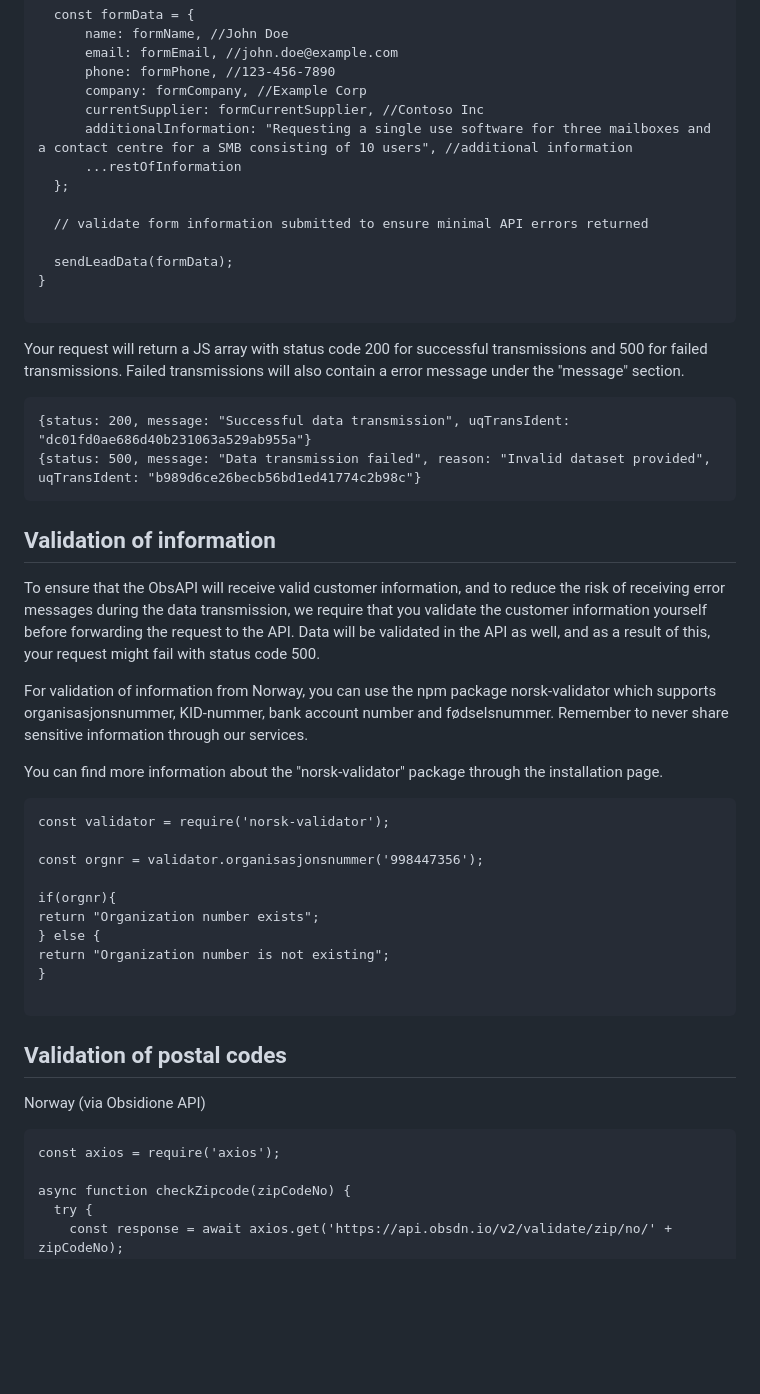
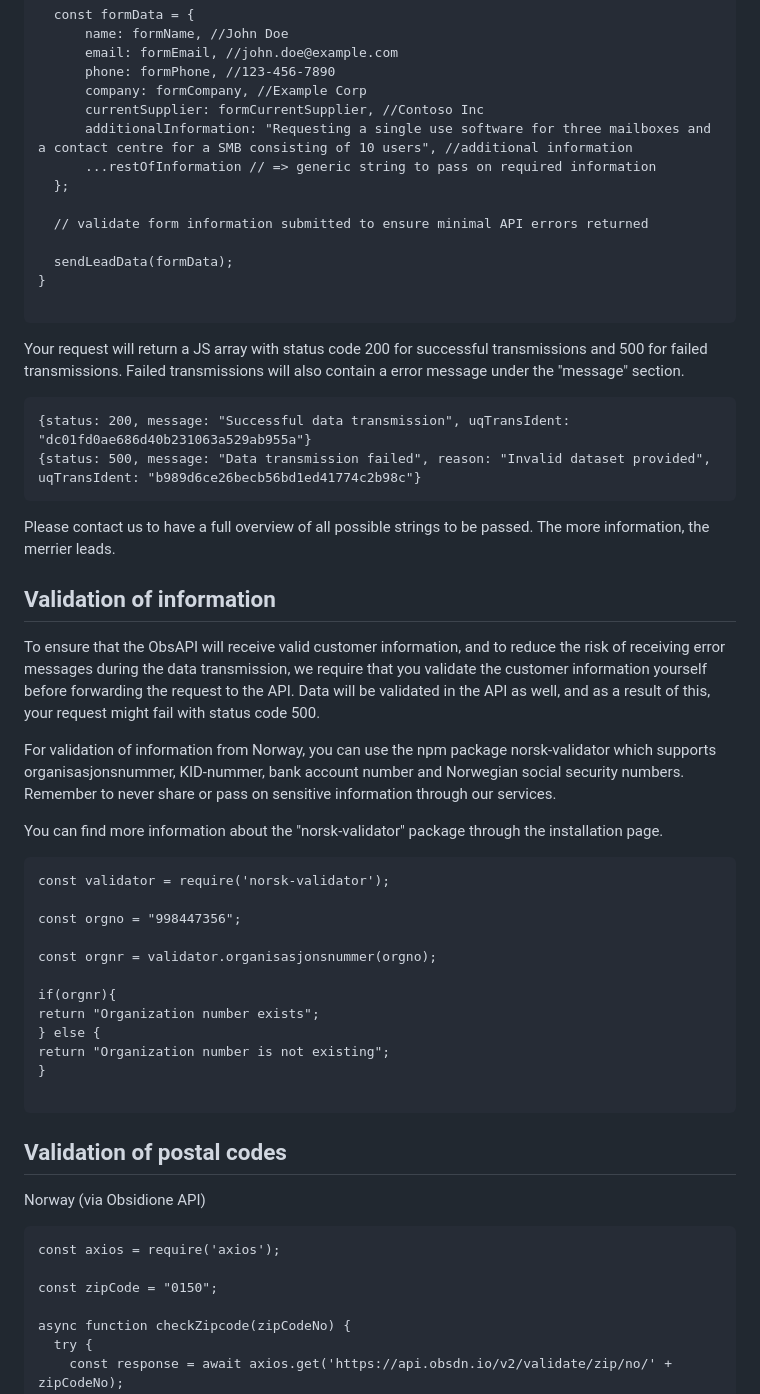
Before and after one commit to emilfabian/ObsLeadEngine, a Markdown page: README.md, the part around one of its changes. Rendered like a GitHub page; blank space fills up the shorter version.

````diff
--- a/README.md
+++ b/README.md
@@ -55,7 +55,7 @@ const handleFormSubmission = (formName, formEmail, formPhone, formCompany, formC
       company: formCompany, //Example Corp
       currentSupplier: formCurrentSupplier, //Contoso Inc
       additionalInformation: "Requesting a single use software for three mailboxes and a contact centre for a SMB consisting of 10 users", //additional information
-      ...restOfInformation
+      ...restOfInformation // => generic string to pass on required information
   };
 
   // validate form information submitted to ensure minimal API errors returned
@@ -72,17 +72,21 @@ Your request will return a JS array with status code 200 for successful transmis
 {status: 500, message: "Data transmission failed", reason: "Invalid dataset provided", uqTransIdent: "b989d6ce26becb56bd1ed41774c2b98c"}
 ```
 
+Please contact us to have a full overview of all possible strings to be passed. The more information, the merrier leads.
+
 ## Validation of information
 To ensure that the ObsAPI will receive valid customer information, and to reduce the risk of receiving error messages during the data transmission, we require that you validate the customer information yourself before forwarding the request to the API. Data will be validated in the API as well, and as a result of this, your request might fail with status code 500.
 
-For validation of information from Norway, you can use the npm package norsk-validator which supports organisasjonsnummer, KID-nummer, bank account number and fødselsnummer. Remember to never share sensitive information through our services.
+For validation of information from Norway, you can use the npm package norsk-validator which supports organisasjonsnummer, KID-nummer, bank account number and Norwegian social security numbers. Remember to never share or pass on sensitive information through our services.
 
 You can find more information about the "norsk-validator" package through the installation page.
 
 ```
 const validator = require('norsk-validator');
 
-const orgnr = validator.organisasjonsnummer('998447356');
+const orgno = "998447356";
+
+const orgnr = validator.organisasjonsnummer(orgno);
 
 if(orgnr){
 return "Organization number exists";
@@ -97,6 +101,8 @@ return "Organization number is not existing";
 Norway (via Obsidione API)
 ```
 const axios = require('axios');
+
+const zipCode = "0150";
 
 async function checkZipcode(zipCodeNo) {
   try {
````
Also changed, not shown: other parts of README.md (+7 -5 lines).
